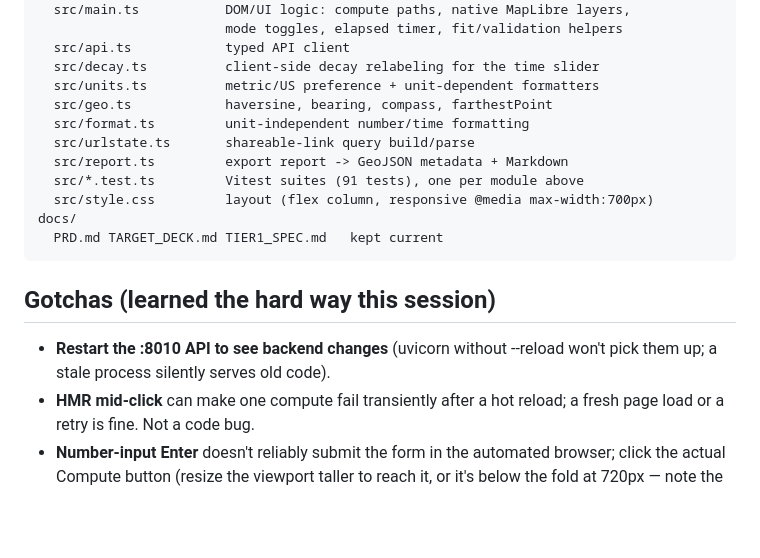
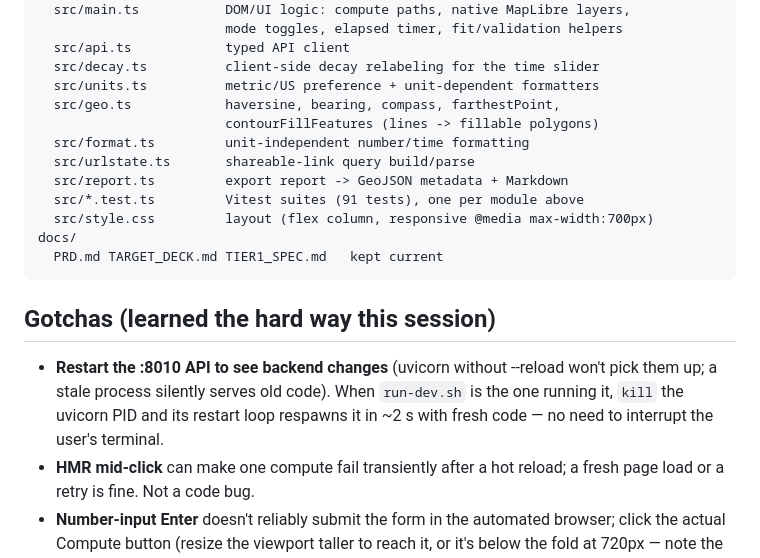
Before and after one commit to bgillespie207-a11y/FalloutCast, a Markdown page: docs/SESSION_HANDOFF.md, the part around one of its changes. Rendered like a GitHub page; blank space fills up the shorter version.

```diff
--- a/docs/SESSION_HANDOFF.md
+++ b/docs/SESSION_HANDOFF.md
@@ -239,7 +274,8 @@ web/
   src/api.ts            typed API client
   src/decay.ts          client-side decay relabeling for the time slider
   src/units.ts          metric/US preference + unit-dependent formatters
-  src/geo.ts            haversine, bearing, compass, farthestPoint
+  src/geo.ts            haversine, bearing, compass, farthestPoint,
+                        contourFillFeatures (lines -> fillable polygons)
   src/format.ts         unit-independent number/time formatting
   src/urlstate.ts       shareable-link query build/parse
   src/report.ts         export report -> GeoJSON metadata + Markdown
@@ -252,7 +288,10 @@ docs/
 ## Gotchas (learned the hard way this session)
 
 - **Restart the :8010 API to see backend changes** (uvicorn without --reload
-  won't pick them up; a stale process silently serves old code).
+  won't pick them up; a stale process silently serves old code). When
+  `run-dev.sh` is the one running it, `kill` the uvicorn PID and its restart
+  loop respawns it in ~2 s with fresh code — no need to interrupt the user's
+  terminal.
 - **HMR mid-click** can make one compute fail transiently after a hot reload;
   a fresh page load or a retry is fine. Not a code bug.
 - **Number-input Enter** doesn't reliably submit the form in the automated
```
Also changed, not shown: other parts of docs/SESSION_HANDOFF.md (+44 -9 lines).
